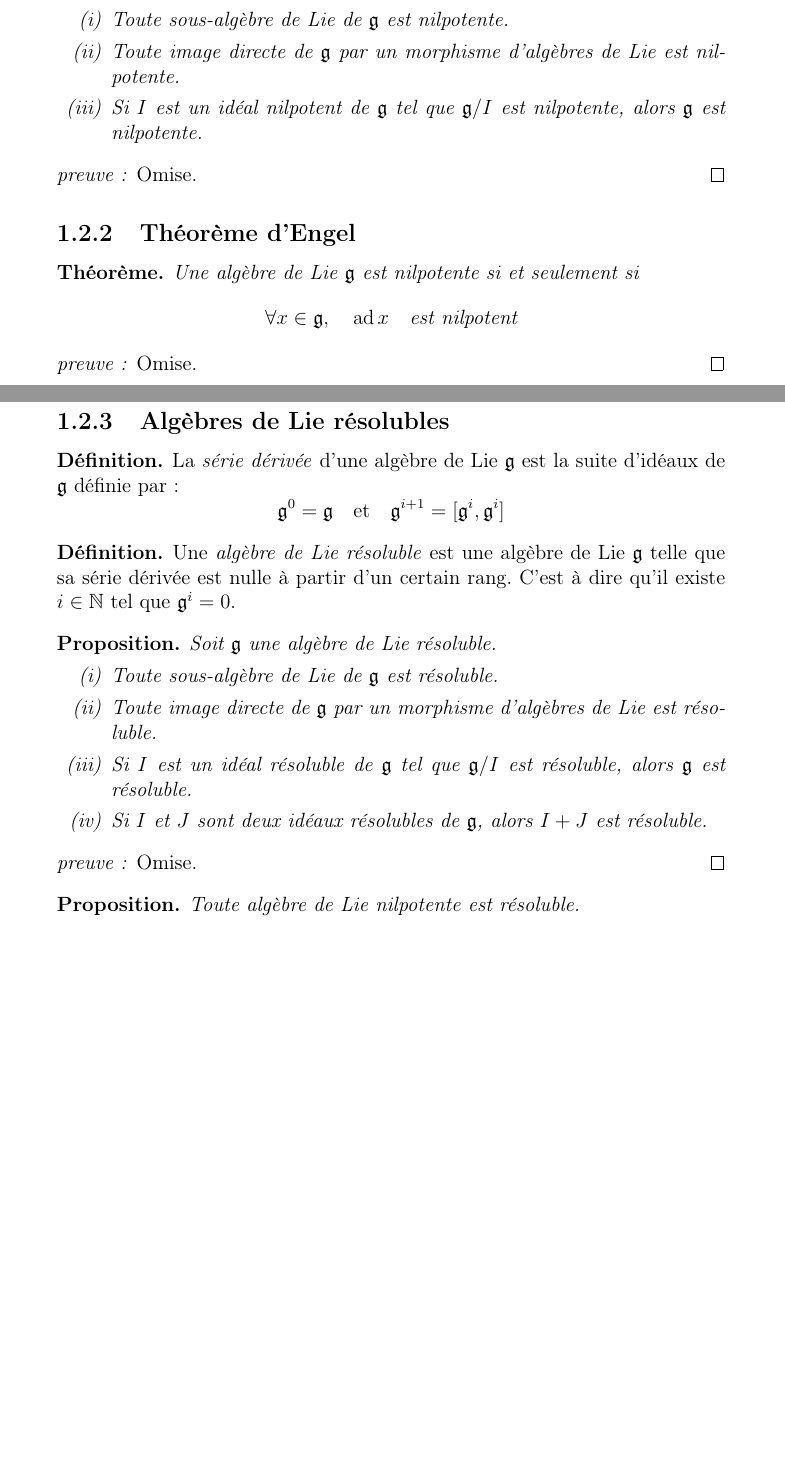
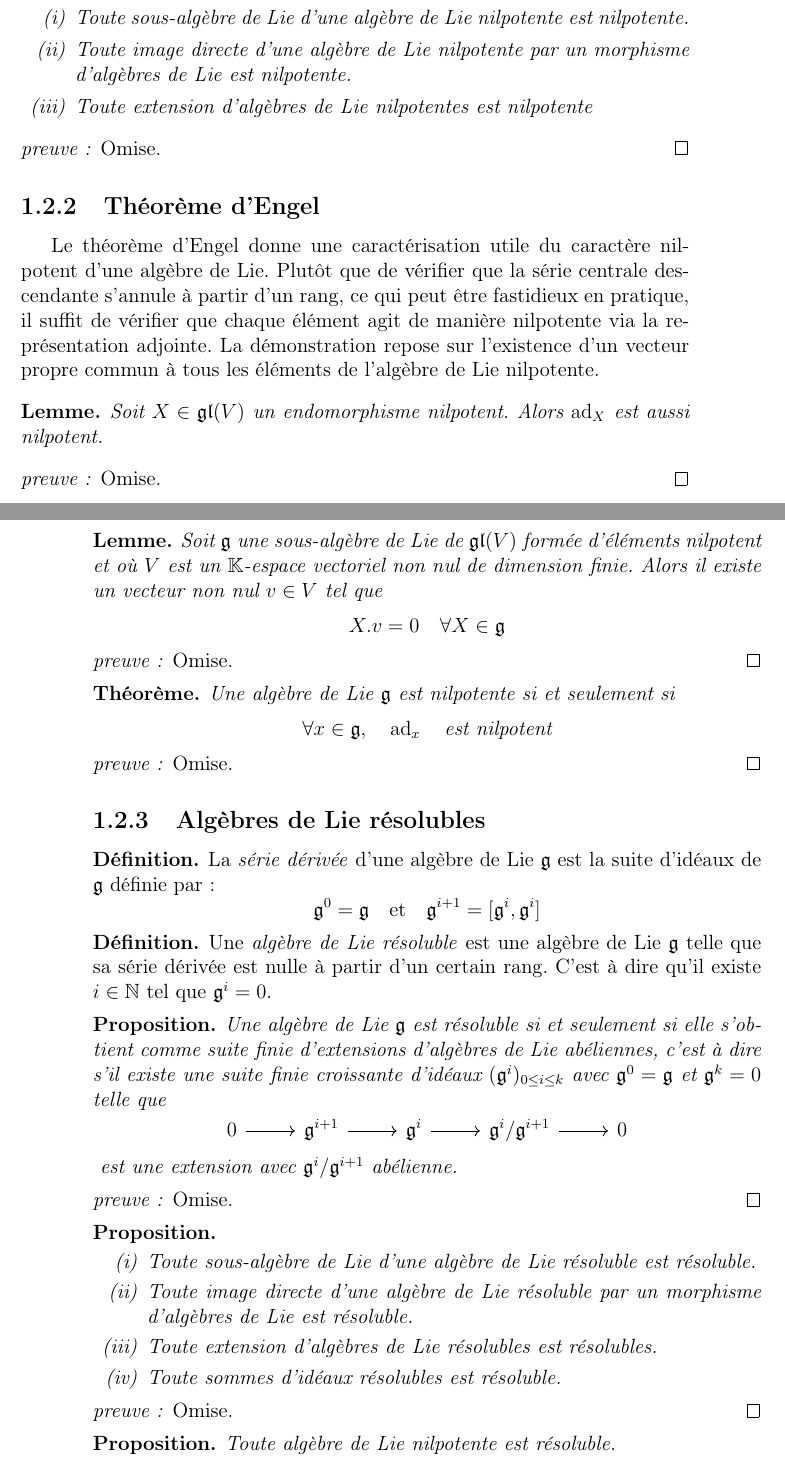
Before and after one commit to JeremyGerin/Physique-Mathematiques, a LaTeX book (main.tex, which reads content/lie-algebras.tex, preamble/packages.tex): two parts of pages 13 and 14 of 29 before the commit and two parts of pages 17 and 18 of 37 after it, joined at a grey line, cut so that both start at the same text, the shorter picture padded with empty space. Compiled offline with pdfLaTeX.

Commit message:
Théorie de Lie

```diff
--- a/content/lie-algebras.tex
+++ b/content/lie-algebras.tex
@@ -240,8 +271,3 @@ Les constructions qui suivent sont spécifiques à l'inclusion $\R \hookrightarr
 \end{definition}
 
 \begin{proposition}
-    Soit $\mathfrak{g}$ une algèbre de Lie nilpotente.
-    \begin{ilist}
-        \item Toute sous-algèbre de Lie de $\mathfrak{g}$ est nilpotente.
-        \item Toute image directe de $\mathfrak{g}$ par un morphisme d'algèbres de Lie est nilpotente.
-        \item Si $I$ est un idéal nilpotent de $\mathfrak{g}$ tel que $\mathfrak{g}/I$ est nilpotente, alors $\mathfrak{g}$ est nilpotente.
@@ -248,3 +285,6 @@ Les constructions qui suivent sont spécifiques à l'inclusion $\R \hookrightarr
+        \item Toute sous-algèbre de Lie d'une algèbre de Lie nilpotente est nilpotente.
+        \item Toute image directe d'une algèbre de Lie nilpotente par un morphisme d'algèbres de Lie est nilpotente.
+        \item Toute extension d'algèbres de Lie nilpotentes est nilpotente
     \end{ilist}
 \end{proposition}
 
@@ -252,9 +292,24 @@ Les constructions qui suivent sont spécifiques à l'inclusion $\R \hookrightarr
 
 \subsection{Théorème d'Engel}
 
+Le théorème d'Engel donne une caractérisation utile du caractère nilpotent d'une algèbre de Lie. Plutôt que de vérifier que la série centrale descendante s'annule à partir d'un rang, ce qui peut être fastidieux en pratique, il suffit de vérifier que chaque élément agit de manière nilpotente via la représentation adjointe. La démonstration repose sur l'existence d'un vecteur propre commun à tous les éléments de l'algèbre de Lie nilpotente.
+
+\begin{lemma}
+    Soit $X\in \mathfrak{gl}(V)$ un endomorphisme nilpotent. Alors $\ad_X$ est aussi nilpotent.
+\end{lemma}
+
+\omitted
+
+\begin{lemma}
+    Soit $\mathfrak{g}$ une sous-algèbre de Lie de $\mathfrak{gl}(V)$ formée d'éléments nilpotent et où $V$ est un $\K$-espace vectoriel non nul de dimension finie. Alors il existe un vecteur non nul $v\in V$ tel que
+    $$X.v = 0 \quad \forall X \in \mathfrak{g}$$
+\end{lemma}
+
+\omitted
+
 \begin{theorem}
     Une algèbre de Lie $\mathfrak{g}$ est nilpotente si et seulement si
-    $$\forall x\in \mathfrak{g}, \quad \ad x \quad \text{est nilpotent}$$
+    $$\forall x\in \mathfrak{g}, \quad \ad_x \quad \text{est nilpotent}$$
 \end{theorem}
 
 \omitted
@@ -271,12 +326,21 @@ Les constructions qui suivent sont spécifiques à l'inclusion $\R \hookrightarr
 \end{definition}
 
 \begin{proposition}
-    Soit $\mathfrak{g}$ une algèbre de Lie résoluble.
-    \begin{ilist}
-        \item Toute sous-algèbre de Lie de $\mathfrak{g}$ est résoluble.
-        \item Toute image directe de $\mathfrak{g}$ par un morphisme d'algèbres de Lie est résoluble.
-        \item Si $I$ est un idéal résoluble de $\mathfrak{g}$ tel que $\mathfrak{g}/I$ est résoluble, alors $\mathfrak{g}$ est résoluble.
-        \item Si $I$ et $J$ sont deux idéaux résolubles de $\mathfrak{g}$, alors $I + J$ est résoluble.
+    Une algèbre de Lie $\mathfrak{g}$ est résoluble si et seulement si elle s'obtient comme suite finie d'extensions d'algèbres de Lie abéliennes, c'est à dire s'il existe une suite finie croissante d'idéaux $(\mathfrak{g}^i)_{0 \leq i\leq k}$ avec $\mathfrak{g}^0 = \mathfrak{g}$ et $\mathfrak{g}^k = 0$ telle que
+    \begin{diag}
+        0 \arrow[r] & \mathfrak{g}^{i+1} \arrow[r] & \mathfrak{g}^i \arrow[r] & \mathfrak{g}^i/\mathfrak{g}^{i+1} \arrow[r] & 0
+    \end{diag}
+    est une extension avec $\mathfrak{g}^i/\mathfrak{g}^{i+1}$ abélienne.
+\end{proposition}
+
+\omitted
+
+\begin{proposition}
+    ~\begin{ilist}
+        \item Toute sous-algèbre de Lie d'une algèbre de Lie résoluble est résoluble.
+        \item Toute image directe d'une algèbre de Lie résoluble par un morphisme d'algèbres de Lie est résoluble.
+        \item Toute extension d'algèbres de Lie résolubles est résolubles.
+        \item Toute sommes d'idéaux résolubles est résoluble.
     \end{ilist}
 \end{proposition}
 
--- a/main.tex
+++ b/main.tex
@@ -1,4 +1,4 @@
-\documentclass[12pt,a4paper, oneside]{book}
+\documentclass[12pt,a4paper]{book}
 
 \input{preamble/packages.tex}
 \input{preamble/macros.tex}
--- a/preamble/packages.tex
+++ b/preamble/packages.tex
@@ -19,6 +19,12 @@
   \crefname{subsection}{sous-section}{sous-sections}%
   \Crefname{subsection}{Sous-section}{Sous-sections}%
 }
+
+% --- Entêtes et pieds de pages
+\usepackage{scrlayer-scrpage}
+\clearpairofpagestyles
+\ohead{\leftmark}
+\cfoot{\pagemark}
 
 % --- TOC locale ---
 \usepackage{minitoc}
```
Also changed, not shown: preamble/macros.tex (+1 -0 lines), content/lie-algebras.tex (77 more changed lines), 1 other file.
